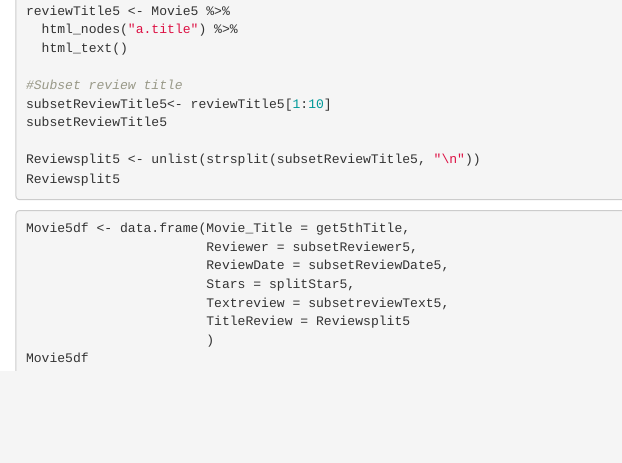
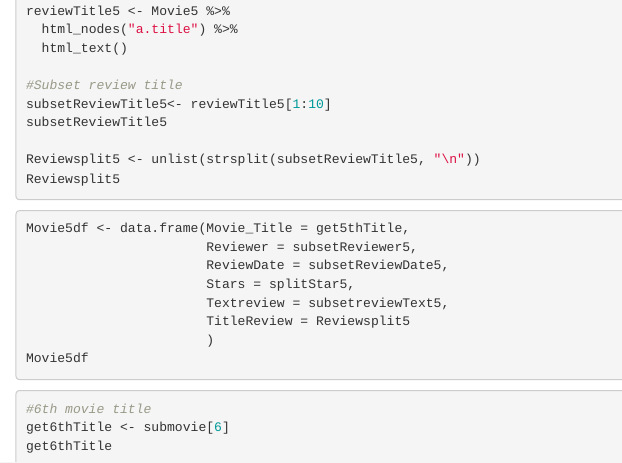
Before and after one commit to natalie2103/CS102_IT2C_Loredo, an R Markdown document (Loredo_Lab_Exercises/Lab_Exercise3/Exercise3.Rmd): the page in a window 1100 px wide, from 8030 px down. Rendered offline with R 4.5, knitr and Pandoc, with nearby package versions; the code chunks are not run, so their results and figures are left out.

Commit message:
intial committ

````diff
--- a/Loredo_Lab_Exercises/Lab_Exercise3/Exercise3.Rmd
+++ b/Loredo_Lab_Exercises/Lab_Exercise3/Exercise3.Rmd
@@ -469,3 +469,7 @@ Movie5df <- data.frame(Movie_Title = get5thTitle,
                        )
 Movie5df
 ```
+```{r}
+#6th movie title
+get6thTitle <- submovie[6]
+get6thTitle
````
